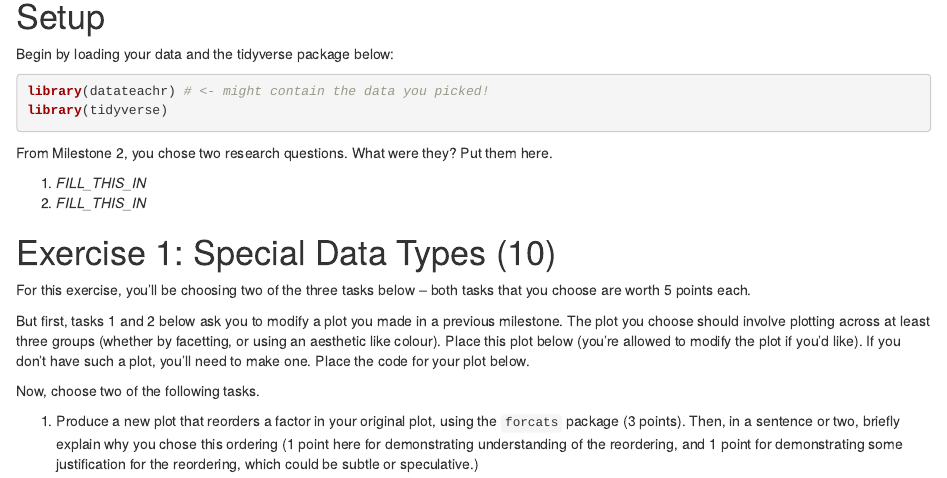
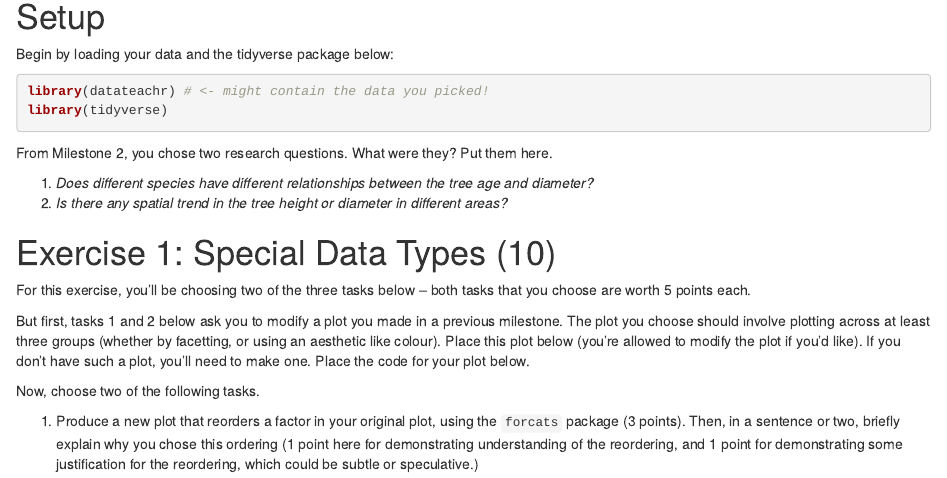
Before and after one commit to stat545ubc-2021/Mini-data-analysis_TYL, an R Markdown document (Mini Data-Analysis Deliverable 3.Rmd): the page in a window 1100 px wide, from 680 px down. Rendered offline with R 4.5, knitr and Pandoc, with nearby package versions.

Commit message:
Updated research questions.

```diff
--- a/Mini Data-Analysis Deliverable 3.Rmd
+++ b/Mini Data-Analysis Deliverable 3.Rmd
@@ -39,8 +39,8 @@ library(tidyverse)
 From Milestone 2, you chose two research questions. What were they? Put them here.
 
 <!-------------------------- Start your work below ---------------------------->
-1. *FILL_THIS_IN*
-2. *FILL_THIS_IN*
+1. *Does different species have different relationships between the tree age and diameter?*
+2. *Is there any spatial trend in the tree height or diameter in different areas?*
 <!----------------------------------------------------------------------------->
 
 
```
